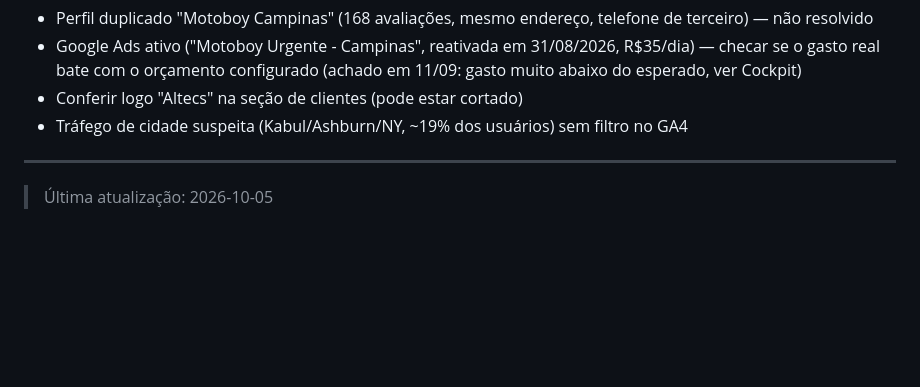
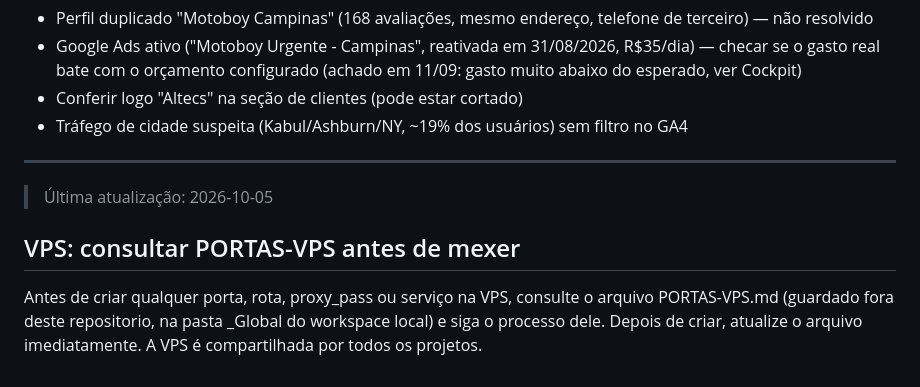
Before and after one commit to brulezzi/brulezzitransportes, a Markdown page: CLAUDE.md, the part around the change. GitHub-like rendering; blank space fills up the shorter version.

Commit message:
Adiciona regra de consultar PORTAS-VPS antes de mexer na VPS
Co-Authored-By: Claude Sonnet 5.5 <noreply@anthropic.com>

```diff
--- a/CLAUDE.md
+++ b/CLAUDE.md
@@ -93,3 +93,6 @@ Todos precisam passar. O GitHub roda os mesmos comandos antes de publicar.
 ---
 
 > Última atualização: 2026-10-05
+
+## VPS: consultar PORTAS-VPS antes de mexer
+Antes de criar qualquer porta, rota, proxy_pass ou serviço na VPS, consulte o arquivo PORTAS-VPS.md (guardado fora deste repositorio, na pasta _Global do workspace local) e siga o processo dele. Depois de criar, atualize o arquivo imediatamente. A VPS é compartilhada por todos os projetos.
```
